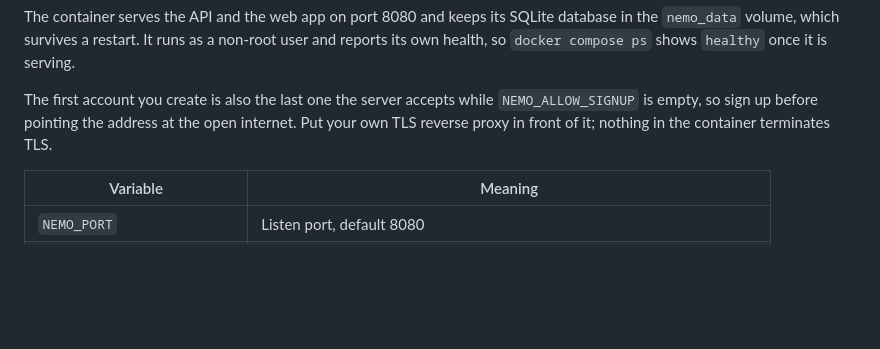
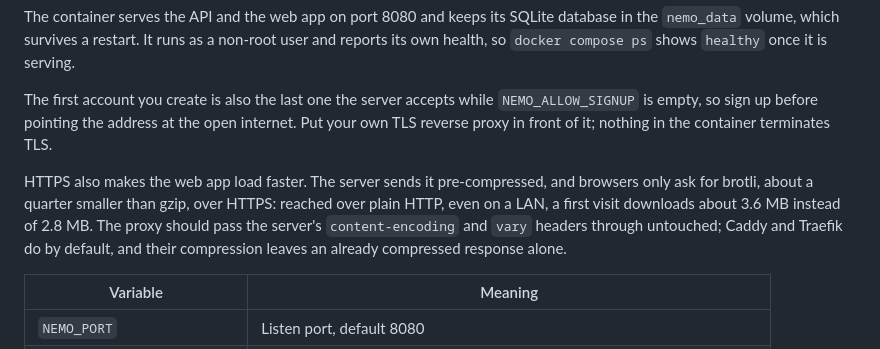
Before and after one commit to 13/nemo_todo, a Markdown page: README.md, the part around the change. Drawn GitHub-style; blank space fills up the shorter version.

Commit message:
docs: say the web app loads faster behind HTTPS, and why
Co-Authored-By: Claude Opus 5.5 <noreply@anthropic.com>

```diff
--- a/README.md
+++ b/README.md
@@ -260,6 +260,14 @@ The first account you create is also the last one the server accepts while
 open internet. Put your own TLS reverse proxy in
 front of it; nothing in the container terminates TLS.
 
+HTTPS also makes the web app load faster. The server sends it
+pre-compressed, and browsers only ask for brotli, about a quarter smaller
+than gzip, over HTTPS: reached over plain HTTP, even on a LAN, a first
+visit downloads about 3.6 MB instead of 2.8 MB. The proxy should pass the
+server's `content-encoding` and `vary` headers through untouched; Caddy
+and Traefik do by default, and their compression leaves an already
+compressed response alone.
+
 | Variable | Meaning |
 |---|---|
 | `NEMO_PORT` | Listen port, default 8080 |
```
